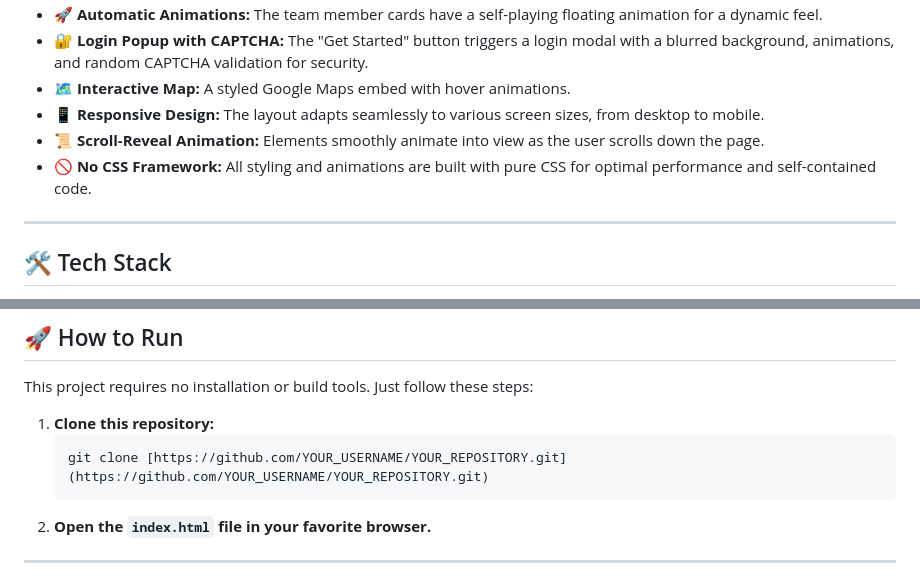
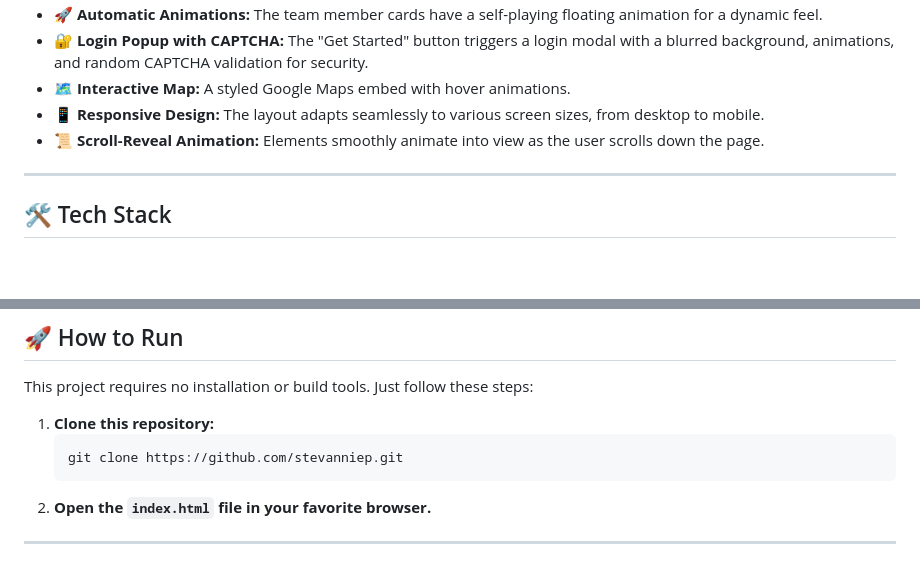
Before and after one commit to stevanniep/CreatorCult, a Markdown page: README.md, 2 parts joined by grey strips. GitHub-like rendering; blank space fills up the shorter version.

Commit message:
Update README.md
updating the readme

````diff
--- a/README.md
+++ b/README.md
@@ -30,7 +30,6 @@ The site is equipped with various modern features to provide an engaging user ex
 * 🗺️ **Interactive Map:** A styled Google Maps embed with hover animations.
 * 📱 **Responsive Design:** The layout adapts seamlessly to various screen sizes, from desktop to mobile.
 * 📜 **Scroll-Reveal Animation:** Elements smoothly animate into view as the user scrolls down the page.
-* 🚫 **No CSS Framework:** All styling and animations are built with pure CSS for optimal performance and self-contained code.
 
 ---
 
@@ -49,7 +48,7 @@ This project requires no installation or build tools. Just follow these steps:
 
 1.  **Clone this repository:**
     ```bash
-    git clone [https://github.com/YOUR_USERNAME/YOUR_REPOSITORY.git](https://github.com/YOUR_USERNAME/YOUR_REPOSITORY.git)
+    git clone https://github.com/stevanniep.git
     ```
 2.  **Open the `index.html` file in your favorite browser.**
 
````
Also changed, not shown: other parts of README.md (+1 -1 lines).
